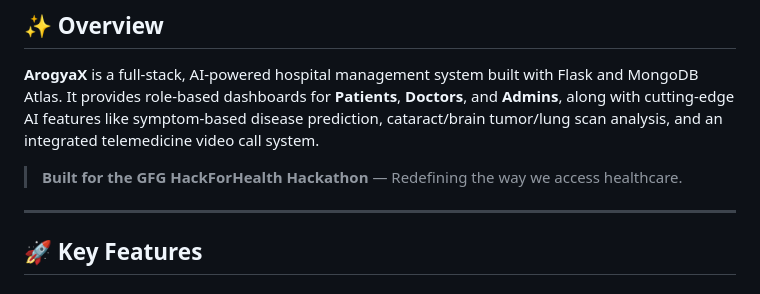
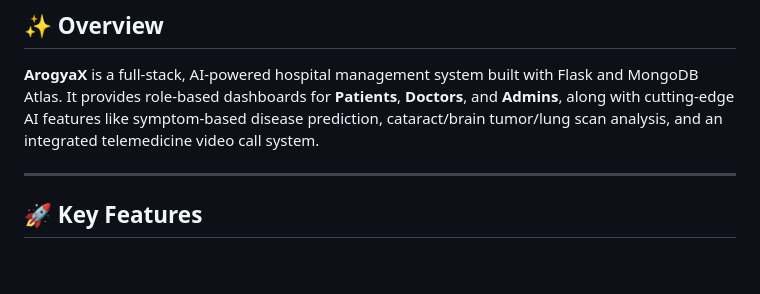
Before and after one commit to souvik082003/ArogyaX, a Markdown page: README.md, the part around the change. GitHub-like rendering; blank space fills up the shorter version.

Commit message:
Remove hackathon mention from README

```diff
--- a/README.md
+++ b/README.md
@@ -21,8 +21,6 @@
 ## ✨ Overview
 
 **ArogyaX** is a full-stack, AI-powered hospital management system built with Flask and MongoDB Atlas. It provides role-based dashboards for **Patients**, **Doctors**, and **Admins**, along with cutting-edge AI features like symptom-based disease prediction, cataract/brain tumor/lung scan analysis, and an integrated telemedicine video call system.
-
-> **Built for the GFG HackForHealth Hackathon** — Redefining the way we access healthcare.
 
 ---
 
```
